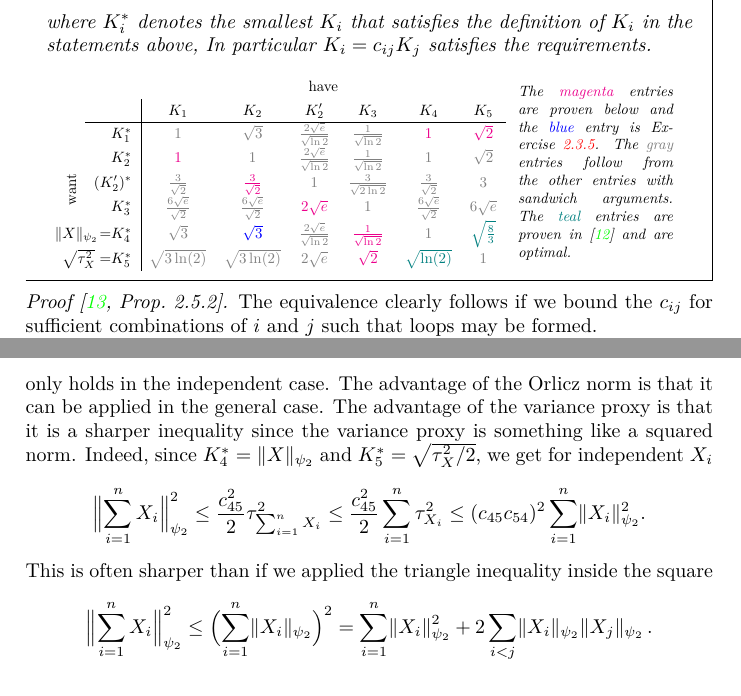
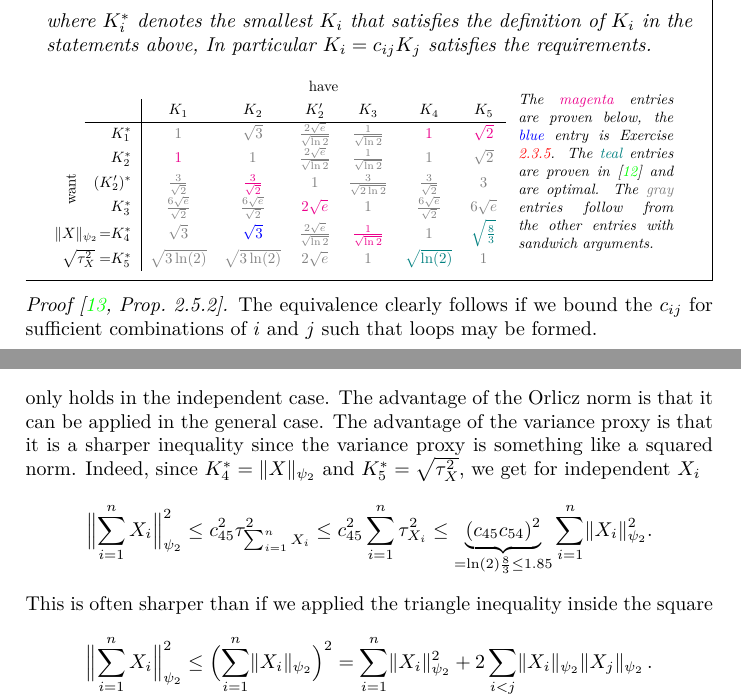
Before and after one commit to FelixBenning/Complements-prob-stat, a LaTeX thesis (ms.tex, which reads sections/sums_of_random_variables/large_deviations.tex): two parts of pages 89 and 91 of 103 before the commit and two parts of pages 64 and 66 of 75 after it, joined at a grey line, cut so that both start at the same text. Compiled offline with pdfLaTeX.

Commit message:
fix subgaussian definition change

```diff
--- a/ms.tex
+++ b/ms.tex
@@ -3,7 +3,7 @@
 \input{packages.tex}
 \input{macros.tex}
 
-\editmodetrue
+% \editmodetrue
 
 \input{exercise_setup.tex}
 
--- a/sections/sums_of_random_variables/large_deviations.tex
+++ b/sections/sums_of_random_variables/large_deviations.tex
@@ -993,18 +993,19 @@ equivalent characterizations of subgaussian random variables.
             & \textcolor{gray}{\(\scriptsize\sqrt{3\ln(2)}\)}
             & \textcolor{gray}{\(\scriptsize\sqrt{3\ln(2)}\)}
             & \textcolor{gray}{\(2\sqrt{e}\)}
-            & \textcolor{magenta}{\(\sqrt{2}\)}
+            & \textcolor{gray}{\(1\)}
             & \textcolor{teal}{\(\sqrt{\ln(2)}\)}
             & \(\textcolor{gray}1\)
         \end{tabular}
         \hspace{0.1em}
         \begin{minipage}{0.32\textwidth}
         The \textcolor{magenta}{magenta}
-        entries are proven below and the
+        entries are proven below, the
         \textcolor{blue}{blue} entry is Exercise \ref{ex: subgaussian bound improvement}.
+        The \textcolor{teal}{teal} entries are proven in \citep{leskelaSharpConstantsRelating2026}
+        and are optimal.
         The \textcolor{gray}{gray} entries follow from the other entries with
-        sandwich arguments. The \textcolor{teal}{teal} entries are proven in \citep{leskelaSharpConstantsRelating2026}
-        and are optimal.
+        sandwich arguments.
         \end{minipage}
         }
     \end{center}
@@ -1140,13 +1141,13 @@ equivalent characterizations of subgaussian random variables.
     The advantage of the Orlicz norm is that it can be applied in the general case.
     The advantage of the variance proxy is that it is a sharper inequality since the
     variance proxy is something like a squared norm. Indeed,
-    since \(K_4^* = \norm{X}_{\psi_2}\) and \(K_5^* = \sqrt{\varProx{X}/2}\),
+    since \(K_4^* = \norm{X}_{\psi_2}\) and \(K_5^* = \sqrt{\varProx{X}}\),
     we get for independent \(X_i\)
     \[
         \norm[\Big]{\sum_{i=1}^n X_i}_{\psi_2}^2
-        \le \frac{c_{45}^2}{2} \varProx{\sum_{i=1}^n X_i}
-        \le \frac{c_{45}^2}{2} \sum_{i=1}^n \varProx{X_i}
-        \le (c_{45}c_{54})^2 \sum_{i=1}^n \norm{X_i}_{\psi_2}^2.
+        \le c_{45}^2 \varProx{\sum_{i=1}^n X_i}
+        \le c_{45}^2 \sum_{i=1}^n \varProx{X_i}
+        \le \underbrace{(c_{45}c_{54})^2}_{=\ln(2)\frac83 \le 1.85} \sum_{i=1}^n \norm{X_i}_{\psi_2}^2.
     \]
     This is often sharper than if we applied the triangle inequality inside the square
     \[
```
Also changed, not shown: sections/sums_of_random_variables/large_deviations.tex (15 more changed lines).
